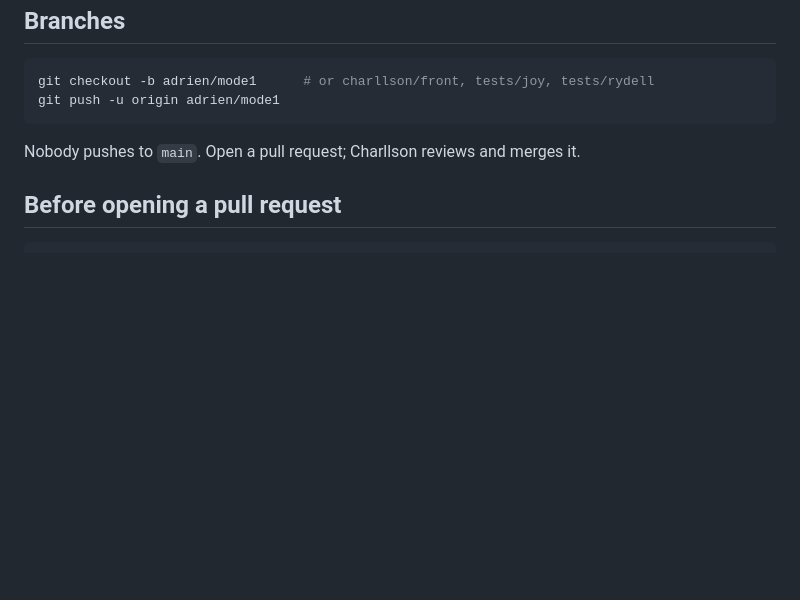
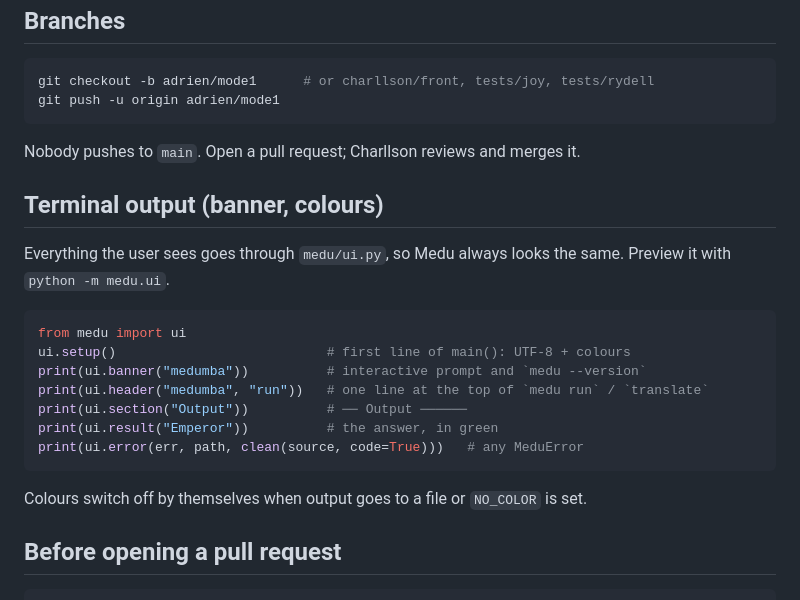
Before and after one commit to fanyicharllson/medu, a Markdown page: CONTRIBUTING.md, the part around the change. GitHub-like rendering; blank space fills up the shorter version.

````diff
--- a/CONTRIBUTING.md
+++ b/CONTRIBUTING.md
@@ -36,6 +36,23 @@ git push -u origin adrien/mode1
 
 Nobody pushes to `main`. Open a pull request; Charllson reviews and merges it.
 
+## Terminal output (banner, colours)
+
+Everything the user sees goes through `medu/ui.py`, so Medu always looks the same.
+Preview it with `python -m medu.ui`.
+
+```python
+from medu import ui
+ui.setup()                           # first line of main(): UTF-8 + colours
+print(ui.banner("medumba"))          # interactive prompt and `medu --version`
+print(ui.header("medumba", "run"))   # one line at the top of `medu run` / `translate`
+print(ui.section("Output"))          # ── Output ──────
+print(ui.result("Emperor"))          # the answer, in green
+print(ui.error(err, path, clean(source, code=True)))   # any MeduError
+```
+
+Colours switch off by themselves when output goes to a file or `NO_COLOR` is set.
+
 ## Before opening a pull request
 
 ```bash
````
Also changed, not shown: README.md (+2 -0 lines), docs/terminal-preview.png (added), 3 other files.
